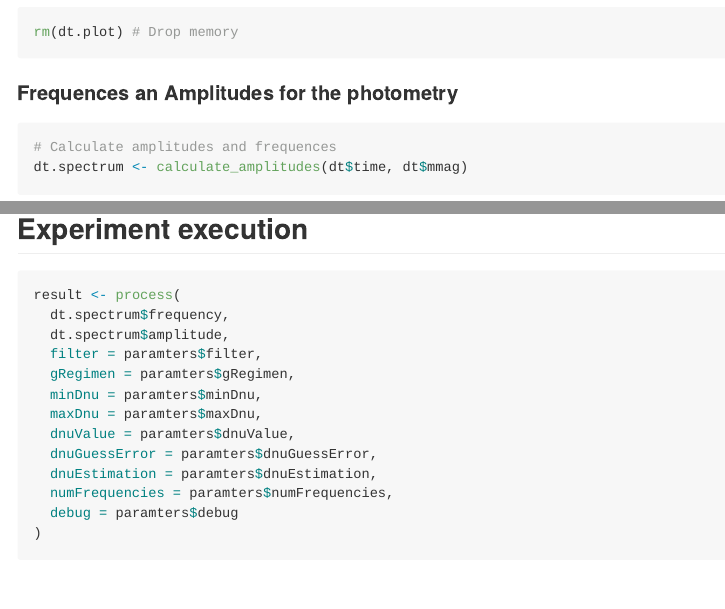
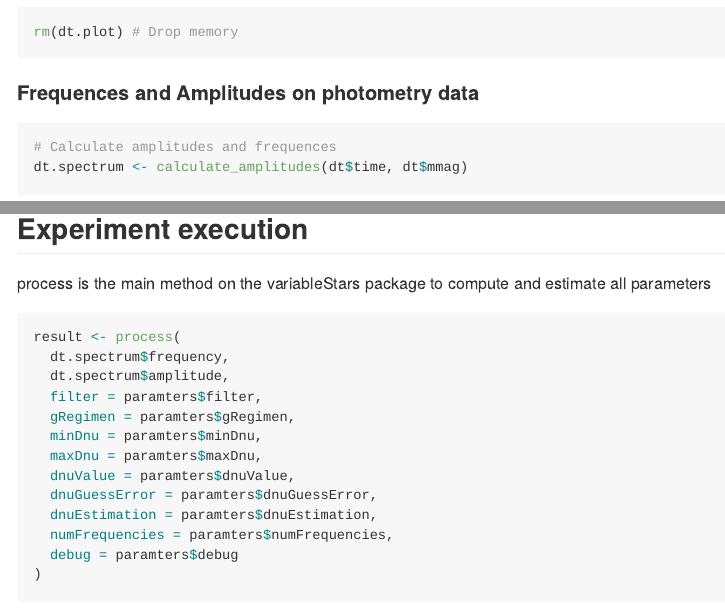
Before and after one commit to rmaestre/variableStars, an R Markdown document (docs/Experiments.Rmd): the page in a window 1100 px wide, from 1800 px down, and a second part further down, joined at a grey line. Rendered offline with R 4.5, knitr and Pandoc, with nearby package versions; code that draws random numbers runs with fixed seeds of ours; some code elsewhere in the file could not run offline.

Commit message:
Docu refactored

````diff
--- a/docs/SyntheticData.Rmd
+++ b/docs/Experiments.Rmd
@@ -71,7 +71,7 @@ ggplot(aes(time, mmag), data = dt.plot) +
 rm(dt.plot) # Drop memory
 ```
 
-#### Frequences an Amplitudes for the photometry
+#### Frequences and Amplitudes on photometry data
 
 ```{r calculateEspectrum, warning=F}
 # Calculate amplitudes and frequences
@@ -94,6 +94,8 @@ write.table(
 ```
 
 ##  Experiment execution
+
+process is the main method on the variableStars package to compute and estimate all parameters
 
 ```{r calculate, warning=F}
 result <- process(
````
Also changed, not shown: README.Rmd (+4 -0 lines), docs/Experiments.md, docs/Photometry.Rmd (renamed from docs/FequencesAmplitudes.Rmd), docs/Photometry.md, 24 other files.
